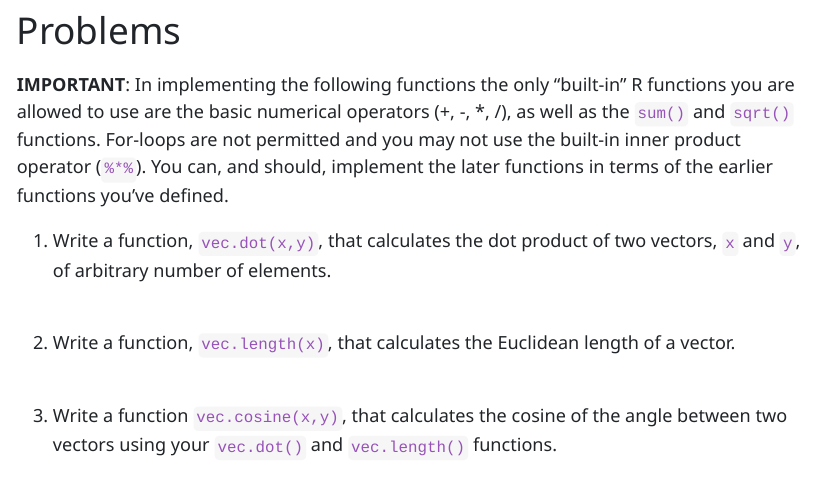
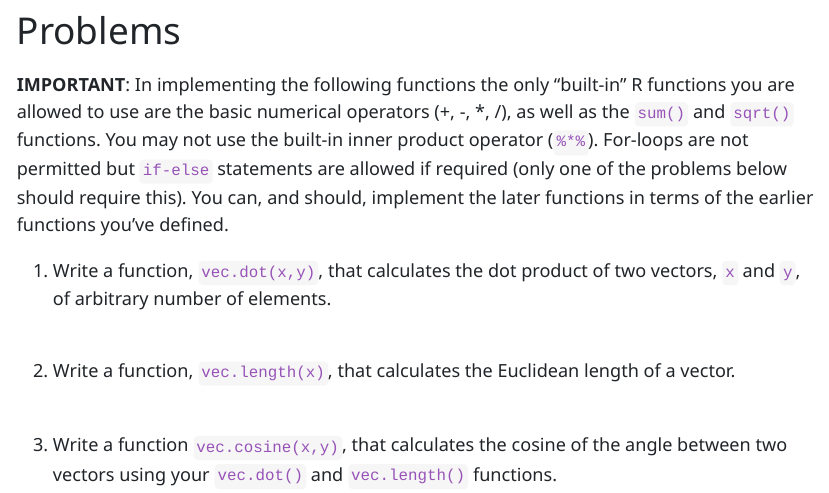
Before and after one commit to Bio723-class/Bio723-Spring2023, a Quarto document (assignments/assignment-05.qmd): the page in a window 1100 px wide, from 740 px down. The pictures show the output file assignments/assignment-05.html that the author committed with the source, opened offline.

Commit message:
updated assignment

```diff
--- a/assignments/assignment-05.qmd
+++ b/assignments/assignment-05.qmd
@@ -23,7 +23,7 @@ Submit both your Markdown file and the generated HTML document via the Assignmen
 
 # Problems
 
-**IMPORTANT**: In implementing the following functions the only "built-in" R functions you are allowed to use are the basic numerical operators (+, -, *, /), as well as the `sum()` and `sqrt()` functions. For-loops are not permitted and you may not use the built-in inner product operator (`%*%`). You can, and should, implement the later functions in terms of the earlier functions you've defined.
+**IMPORTANT**: In implementing the following functions the only "built-in" R functions you are allowed to use are the basic numerical operators (+, -, *, /), as well as the `sum()` and `sqrt()` functions. You may not use the built-in inner product operator (`%*%`).  For-loops are not permitted but `if-else` statements are allowed if required (only one of the problems below should require this). You can, and should, implement the later functions in terms of the earlier functions you've defined.
 
 
 1. Write a function, `vec.dot(x,y)`, that calculates the dot product of two vectors, `x` and `y`, of arbitrary number of elements.
```
Also changed, not shown: assignments/assignment-05.html, 1 other file.
